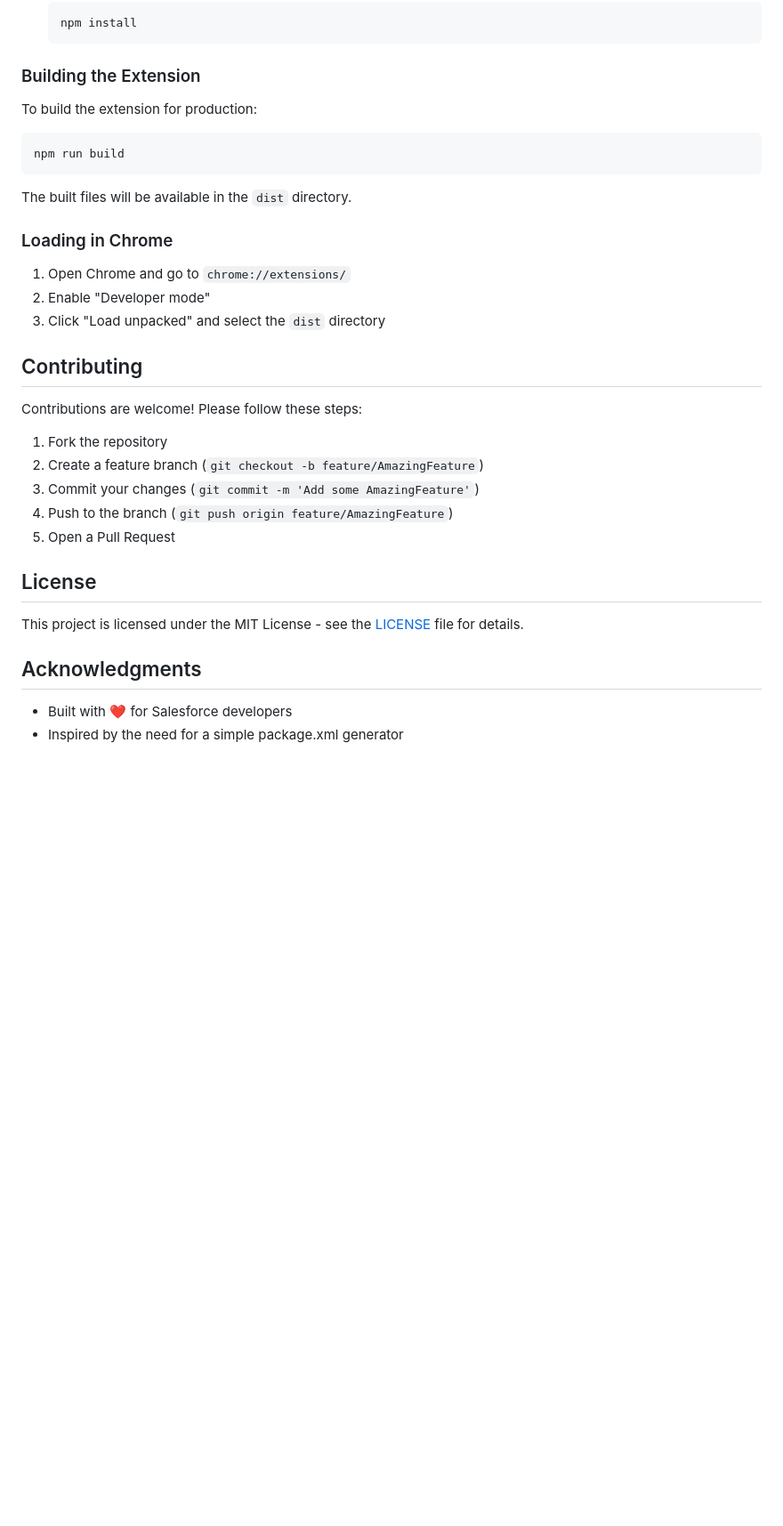
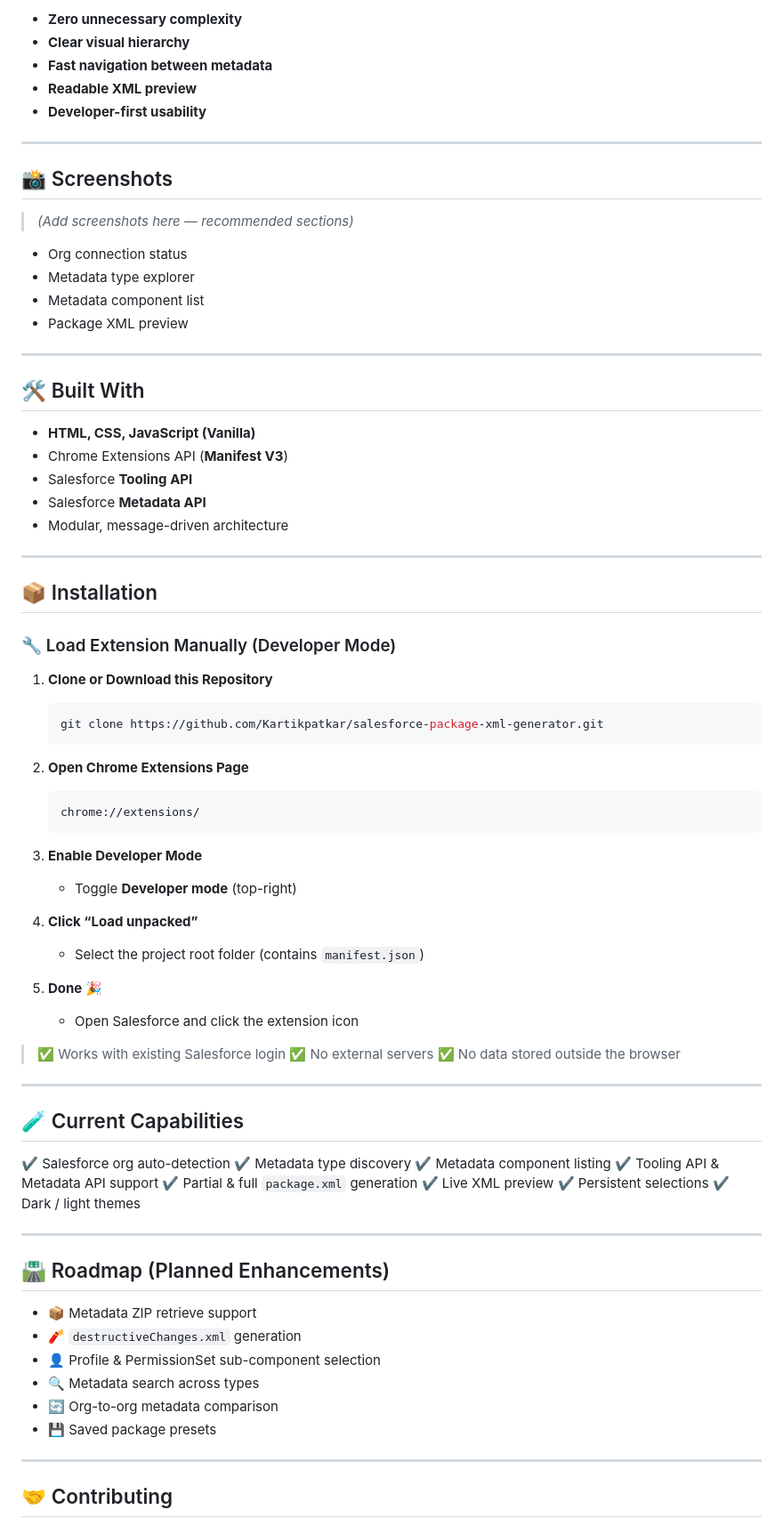
Before and after one commit to Kartikpatkar/salesforce-package-xml-generator, a Markdown page: README.md, the part around one of its changes. Shown at 89% size. Rendered like a GitHub page; blank space fills up the shorter version.

````diff
--- a/README.md
+++ b/README.md
@@ -95,38 +137,89 @@ The extension uses **cookie-based authentication**:
+* **Zero unnecessary complexity**
+* **Clear visual hierarchy**
+* **Fast navigation between metadata**
+* **Readable XML preview**
+* **Developer-first usability**
+
+---
+
+## 📸 Screenshots
+
+> *(Add screenshots here — recommended sections)*
+
+* Org connection status
+* Metadata type explorer
+* Metadata component list
+* Package XML preview
+
+---
+
+## 🛠 Built With
+
+* **HTML, CSS, JavaScript (Vanilla)**
+* Chrome Extensions API (**Manifest V3**)
+* Salesforce **Tooling API**
+* Salesforce **Metadata API**
+* Modular, message-driven architecture
+
+---
+
+## 📦 Installation
+
+### 🔧 Load Extension Manually (Developer Mode)
+
+1. **Clone or Download this Repository**
+
    ```bash
-   npm install
+   git clone https://github.com/Kartikpatkar/salesforce-package-xml-generator.git
    ```
 
-### Building the Extension
+2. **Open Chrome Extensions Page**
 
-To build the extension for production:
+   ```
+   chrome://extensions/
+   ```
 
-```bash
-npm run build
-```
+3. **Enable Developer Mode**
 
-The built files will be available in the `dist` directory.
+   * Toggle **Developer mode** (top-right)
 
-### Loading in Chrome
+4. **Click “Load unpacked”**
 
-1. Open Chrome and go to `chrome://extensions/`
-2. Enable "Developer mode"
-3. Click "Load unpacked" and select the `dist` directory
+   * Select the project root folder (contains `manifest.json`)
 
-## Contributing
+5. **Done 🎉**
 
-Contributions are welcome! Please follow these steps:
+   * Open Salesforce and click the extension icon
 
-1. Fork the repository
-2. Create a feature branch (`git checkout -b feature/AmazingFeature`)
-3. Commit your changes (`git commit -m 'Add some AmazingFeature'`)
-4. Push to the branch (`git push origin feature/AmazingFeature`)
-5. Open a Pull Request
+> ✅ Works with existing Salesforce login
+> ✅ No external servers
+> ✅ No data stored outside the browser
 
-## License
+---
 
-This project is licensed under the MIT License - see the [LICENSE](LICENSE) file for details.
+## 🧪 Current Capabilities
 
-## Acknowledgments
+✔ Salesforce org auto-detection
+✔ Metadata type discovery
+✔ Metadata component listing
+✔ Tooling API & Metadata API support
+✔ Partial & full `package.xml` generation
+✔ Live XML preview
+✔ Persistent selections
+✔ Dark / light themes
 
-- Built with ❤️ for Salesforce developers
-- Inspired by the need for a simple package.xml generator
+---
+
+## 🛣️ Roadmap (Planned Enhancements)
+
+* 📦 Metadata ZIP retrieve support
+* 🧨 `destructiveChanges.xml` generation
+* 👤 Profile & PermissionSet sub-component selection
+* 🔍 Metadata search across types
+* 🔄 Org-to-org metadata comparison
+* 💾 Saved package presets
+
+---
+
+## 🤝 Contributing
+
````
Also changed, not shown: other parts of README.md (+138 -70 lines), CONTRIBUTING.md (added, +179 -0 lines), PRIVACY.md (added, +142 -0 lines).
